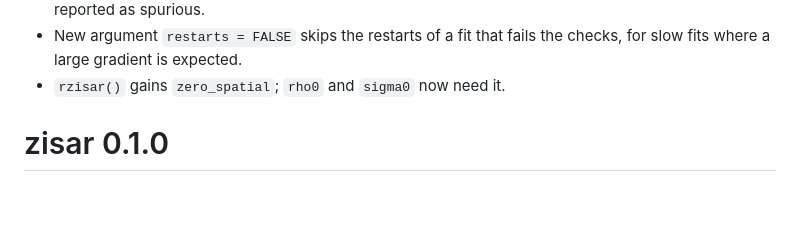
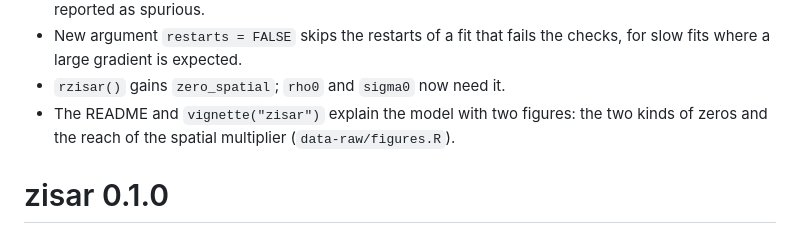
Before and after one commit to NiccoloSalvini/zisar, a Markdown page: NEWS.md, the part around the change. GitHub-like rendering; blank space fills up the shorter version.

```diff
--- a/NEWS.md
+++ b/NEWS.md
@@ -21,6 +21,9 @@
 * New argument `restarts = FALSE` skips the restarts of a fit that fails the
   checks, for slow fits where a large gradient is expected.
 * `rzisar()` gains `zero_spatial`; `rho0` and `sigma0` now need it.
+* The README and `vignette("zisar")` explain the model with two figures: the
+  two kinds of zeros and the reach of the spatial multiplier
+  (`data-raw/figures.R`).
 
 # zisar 0.1.0
 
```
Also changed, not shown: README.md (+12 -1 lines), man/figures/multiplier.png (added), man/figures/zeros.png (added), vignettes/figures/multiplier.png (added), vignettes/figures/zeros.png (added), 5 other files.
